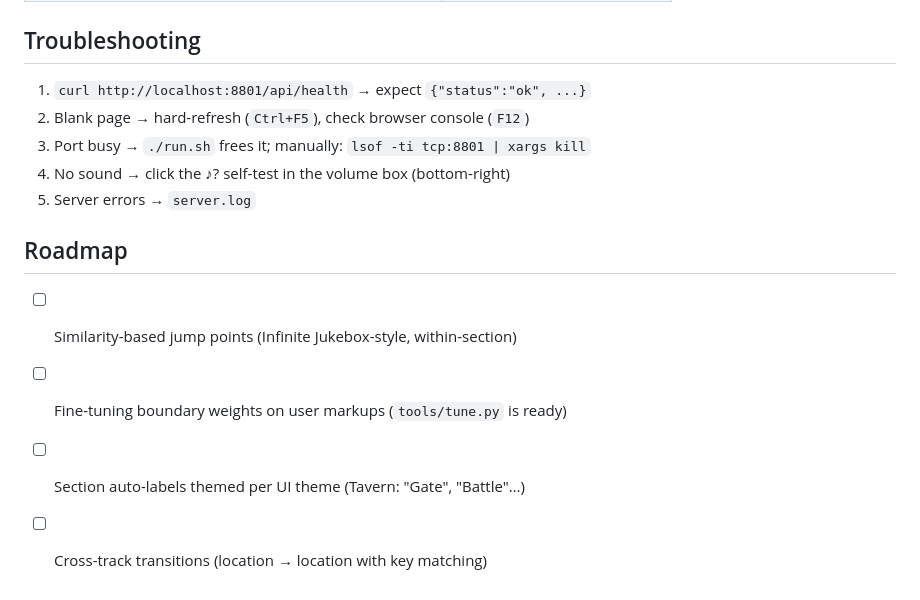
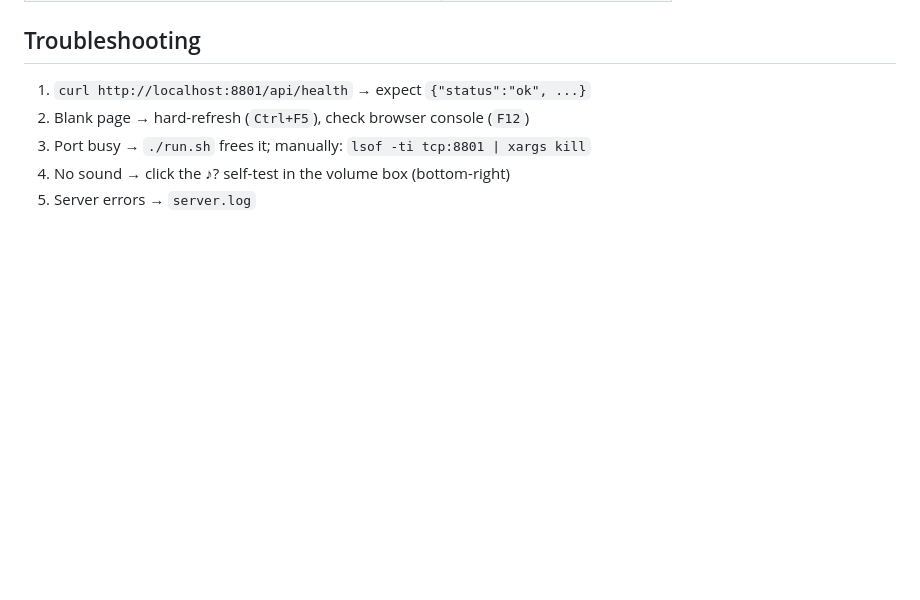
Before and after one commit to Siziff/musslop, a Markdown page: README.md, the part around the change. Rendered like a GitHub page; blank space fills up the shorter version.

Commit message:
README: drop Roadmap section

```diff
--- a/README.md
+++ b/README.md
@@ -95,10 +95,3 @@ Infinite Jukebox, Mixxx AutoDJ — see commit history for the research notes.
 3. Port busy → `./run.sh` frees it; manually: `lsof -ti tcp:8801 | xargs kill`
 4. No sound → click the ♪? self-test in the volume box (bottom-right)
 5. Server errors → `server.log`
-
-## Roadmap
-
-- [ ] Similarity-based jump points (Infinite Jukebox-style, within-section)
-- [ ] Fine-tuning boundary weights on user markups (`tools/tune.py` is ready)
-- [ ] Section auto-labels themed per UI theme (Tavern: "Gate", "Battle"…)
-- [ ] Cross-track transitions (location → location with key matching)
```
